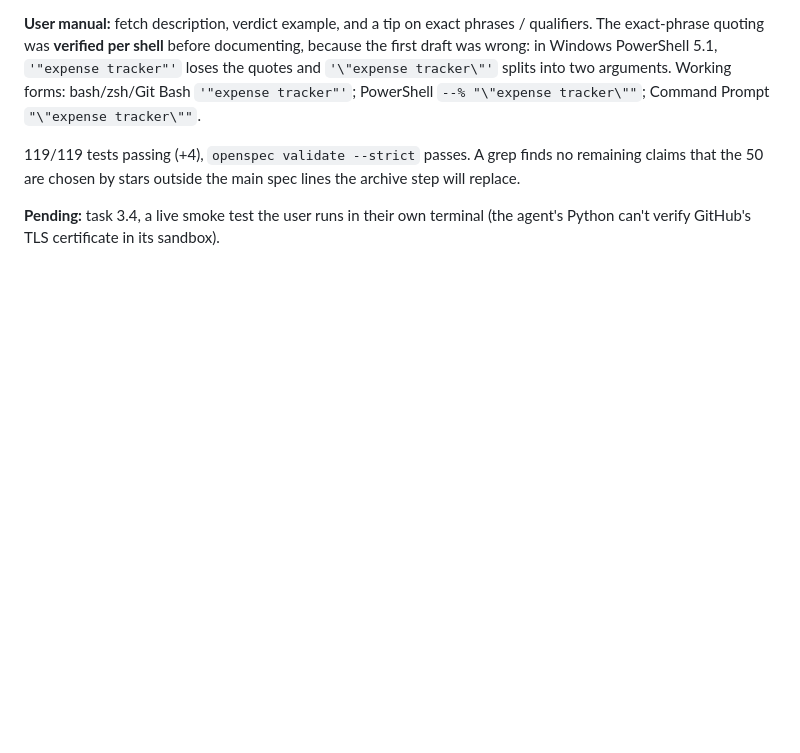
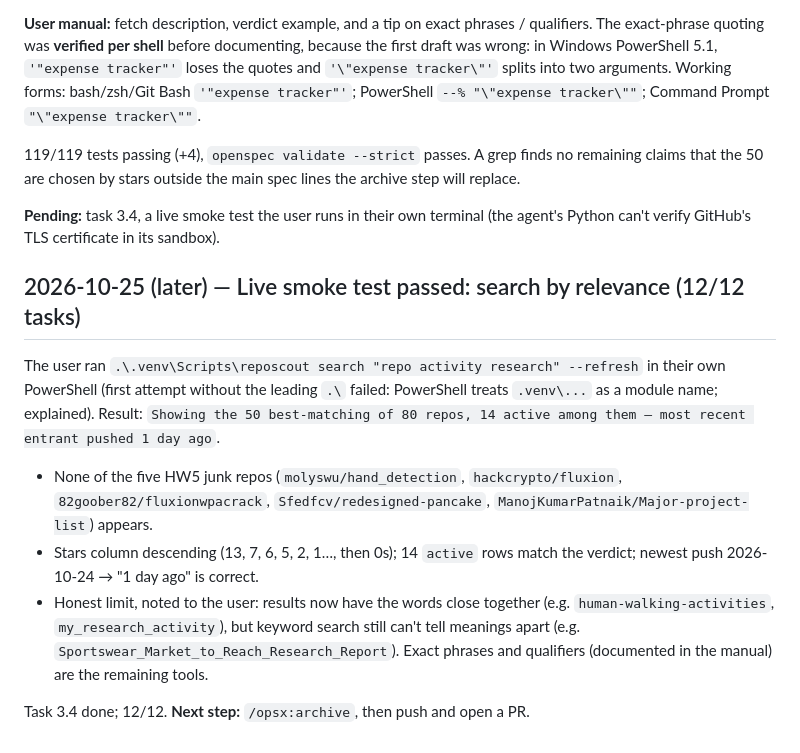
Before and after one commit to esst-prog2/RepoScout, a Markdown page: AGENTS.md, the part around the change. Rendered like a GitHub page; blank space fills up the shorter version.

Commit message:
search-by-relevance: record passing live smoke test (task 3.4)
Co-Authored-By: Claude Opus 5.5 <noreply@anthropic.com>

```diff
--- a/AGENTS.md
+++ b/AGENTS.md
@@ -533,3 +533,12 @@ Ran `/opsx:propose` → change `search-by-relevance`: MODIFIED `repo-search` ("K
 119/119 tests passing (+4), `openspec validate --strict` passes. A grep finds no remaining claims that the 50 are chosen by stars outside the main spec lines the archive step will replace.
 
 **Pending:** task 3.4, a live smoke test the user runs in their own terminal (the agent's Python can't verify GitHub's TLS certificate in its sandbox).
+
+## 2026-10-25 (later) — Live smoke test passed: search by relevance (12/12 tasks)
+
+The user ran `.\.venv\Scripts\reposcout search "repo activity research" --refresh` in their own PowerShell (first attempt without the leading `.\` failed: PowerShell treats `.venv\...` as a module name; explained). Result: `Showing the 50 best-matching of 80 repos, 14 active among them — most recent entrant pushed 1 day ago`.
+- None of the five HW5 junk repos (`molyswu/hand_detection`, `hackcrypto/fluxion`, `82goober82/fluxionwpacrack`, `Sfedfcv/redesigned-pancake`, `ManojKumarPatnaik/Major-project-list`) appears.
+- Stars column descending (13, 7, 6, 5, 2, 1…, then 0s); 14 `active` rows match the verdict; newest push 2026-10-24 → "1 day ago" is correct.
+- Honest limit, noted to the user: results now have the words close together (e.g. `human-walking-activities`, `my_research_activity`), but keyword search still can't tell meanings apart (e.g. `Sportswear_Market_to_Reach_Research_Report`). Exact phrases and qualifiers (documented in the manual) are the remaining tools.
+
+Task 3.4 done; 12/12. **Next step:** `/opsx:archive`, then push and open a PR.
```
Also changed, not shown: 1 other file.
